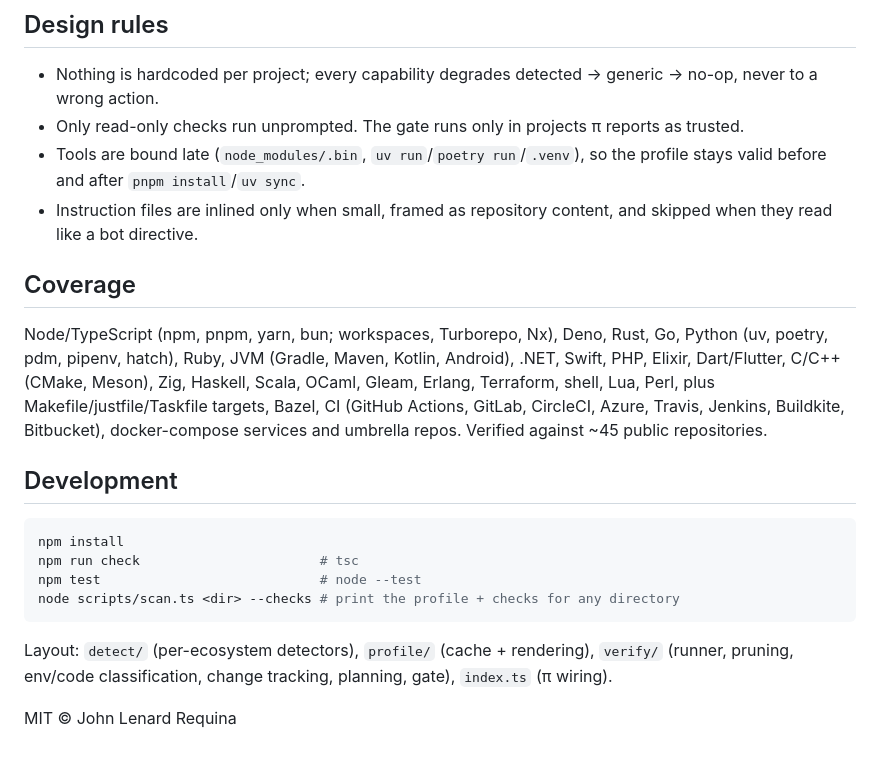
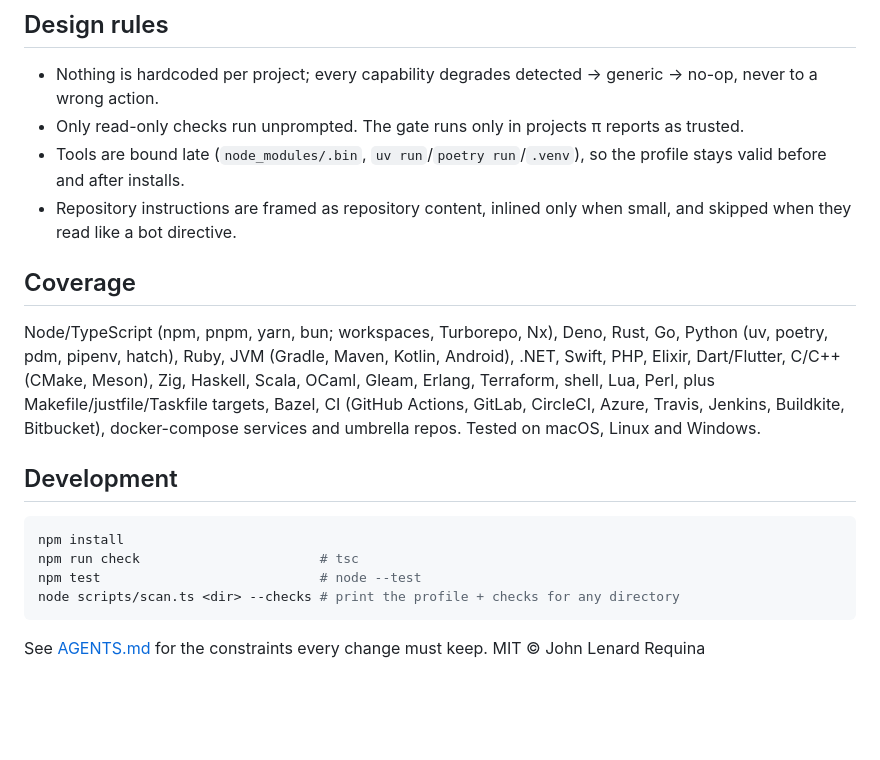
Before and after one commit to jlrrequina/pi-project-profile, a Markdown page: README.md, the part around one of its changes. Drawn GitHub-style; blank space fills up the shorter version.

````diff
--- a/README.md
+++ b/README.md
@@ -81,12 +102,12 @@ Failures come back to the agent pruned (diagnostic lines first, ~40 lines, full
 
 - Nothing is hardcoded per project; every capability degrades detected → generic → no-op, never to a wrong action.
 - Only read-only checks run unprompted. The gate runs only in projects π reports as trusted.
-- Tools are bound late (`node_modules/.bin`, `uv run`/`poetry run`/`.venv`), so the profile stays valid before and after `pnpm install`/`uv sync`.
-- Instruction files are inlined only when small, framed as repository content, and skipped when they read like a bot directive.
+- Tools are bound late (`node_modules/.bin`, `uv run`/`poetry run`/`.venv`), so the profile stays valid before and after installs.
+- Repository instructions are framed as repository content, inlined only when small, and skipped when they read like a bot directive.
 
 ## Coverage
 
-Node/TypeScript (npm, pnpm, yarn, bun; workspaces, Turborepo, Nx), Deno, Rust, Go, Python (uv, poetry, pdm, pipenv, hatch), Ruby, JVM (Gradle, Maven, Kotlin, Android), .NET, Swift, PHP, Elixir, Dart/Flutter, C/C++ (CMake, Meson), Zig, Haskell, Scala, OCaml, Gleam, Erlang, Terraform, shell, Lua, Perl, plus Makefile/justfile/Taskfile targets, Bazel, CI (GitHub Actions, GitLab, CircleCI, Azure, Travis, Jenkins, Buildkite, Bitbucket), docker-compose services and umbrella repos. Verified against ~45 public repositories.
+Node/TypeScript (npm, pnpm, yarn, bun; workspaces, Turborepo, Nx), Deno, Rust, Go, Python (uv, poetry, pdm, pipenv, hatch), Ruby, JVM (Gradle, Maven, Kotlin, Android), .NET, Swift, PHP, Elixir, Dart/Flutter, C/C++ (CMake, Meson), Zig, Haskell, Scala, OCaml, Gleam, Erlang, Terraform, shell, Lua, Perl, plus Makefile/justfile/Taskfile targets, Bazel, CI (GitHub Actions, GitLab, CircleCI, Azure, Travis, Jenkins, Buildkite, Bitbucket), docker-compose services and umbrella repos. Tested on macOS, Linux and Windows.
 
 ## Development
 
@@ -97,6 +118,4 @@ npm test                            # node --test
 node scripts/scan.ts <dir> --checks # print the profile + checks for any directory
 ```
 
-Layout: `detect/` (per-ecosystem detectors), `profile/` (cache + rendering), `verify/` (runner, pruning, env/code classification, change tracking, planning, gate), `index.ts` (π wiring).
-
-MIT © John Lenard Requina
+See [AGENTS.md](AGENTS.md) for the constraints every change must keep. MIT © John Lenard Requina
````
Also changed, not shown: other parts of README.md (+39 -18 lines), .github/ISSUE_TEMPLATE/gate-behaviour.md (added, +16 -0 lines), .github/ISSUE_TEMPLATE/wrong-detection.md (added, +16 -0 lines), CHANGELOG.md (+13 -0 lines), CONTRIBUTING.md (added, +9 -0 lines), docs/cover.png (added), 4 other files.
